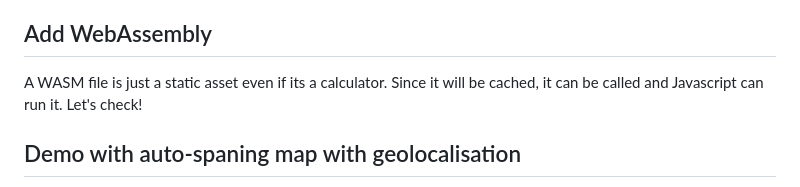
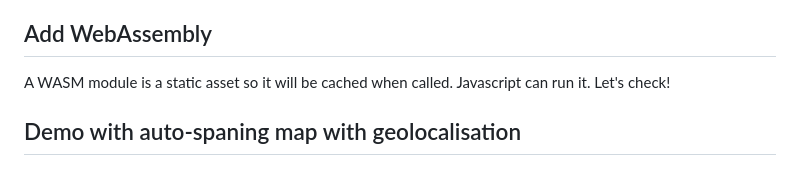
Before and after one commit to dwyl/PWA-Liveview, a Markdown page: README.md, the part around the change. Drawn GitHub-style.

```diff
--- a/README.md
+++ b/README.md
@@ -541,9 +541,8 @@ serve the assets accordingly from the cache when offline.
 
 ## Add WebAssembly
 
-A WASM file is just a static asset even if its a calculator.
-Since it will be cached, it can be called
-and Javascript can run it.
+A WASM module is  a static asset so it will be cached when called.
+Javascript can run it.
 Let's check!
 
 ## Demo with auto-spaning map with geolocalisation
```
